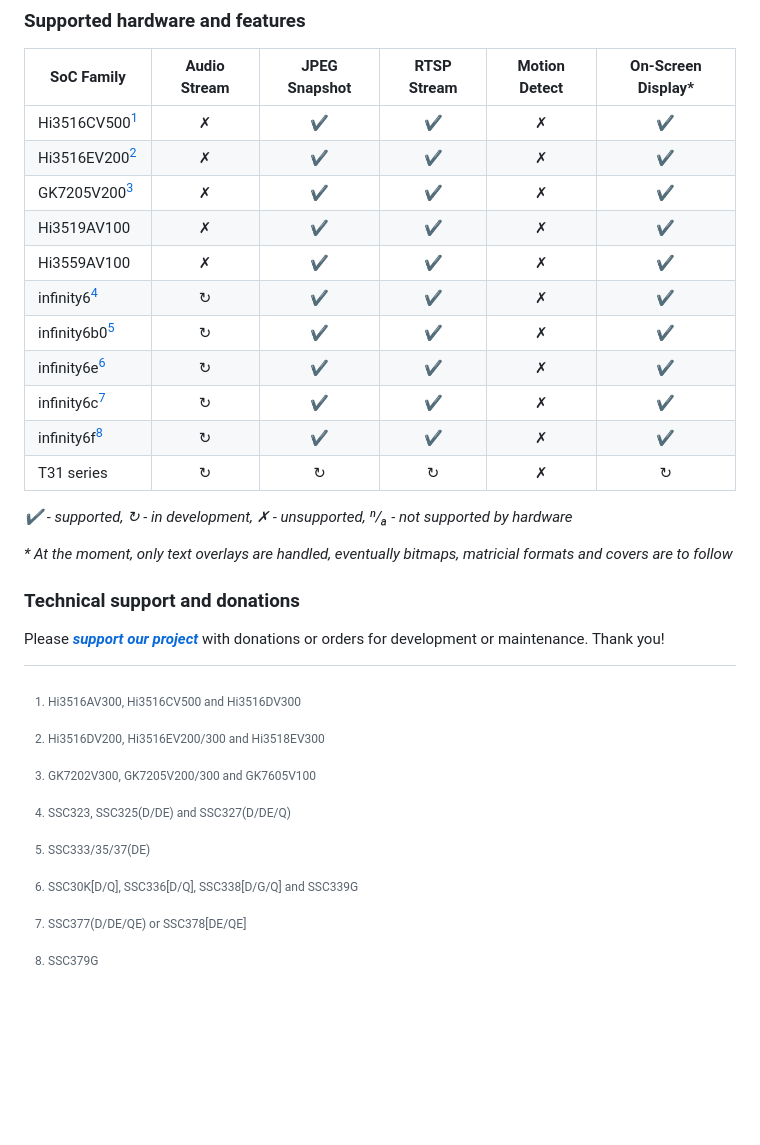
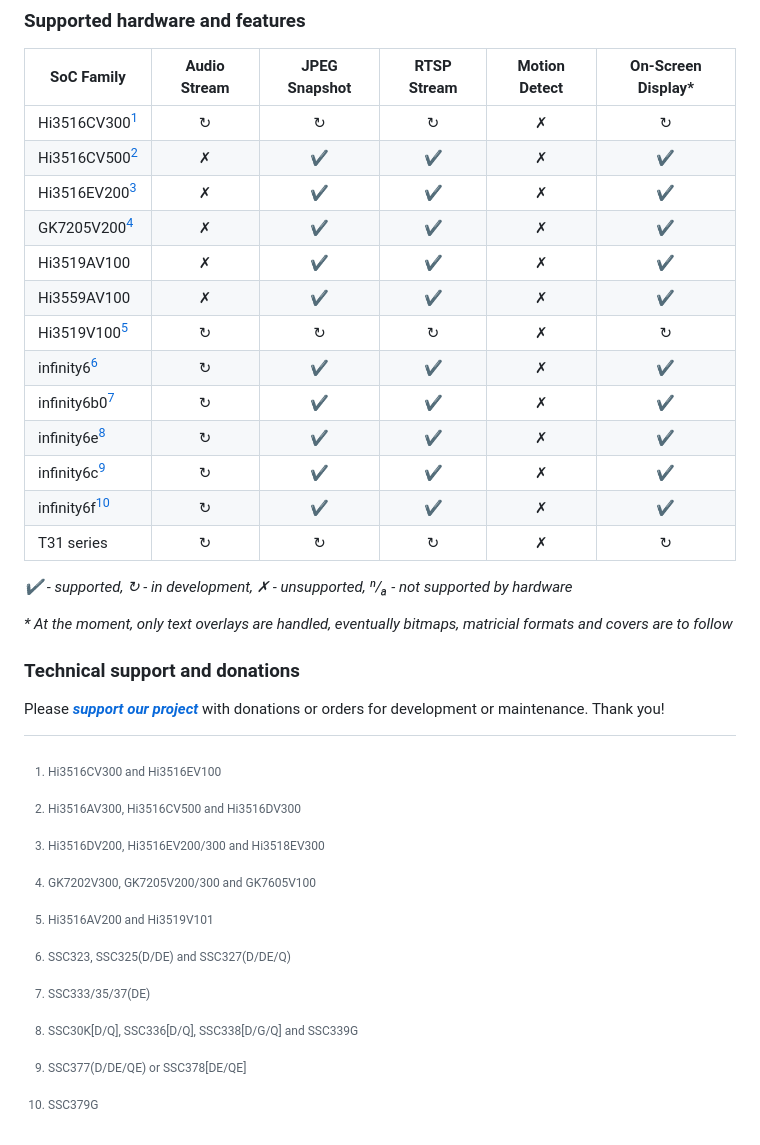
Before and after one commit to OpenIPC/divinus, a Markdown page: README.md, the part around the change. Drawn GitHub-style; blank space fills up the shorter version.

Commit message:
Updated the README to reflect eventual support for hisi-v3

```diff
--- a/README.md
+++ b/README.md
@@ -18,30 +18,34 @@ In spite of these design choices, Divinus boasts numerous features that cater to
 
 | SoC Family              | Audio Stream | JPEG Snapshot | RTSP Stream | Motion Detect | On-Screen Display* |
 |-------------------------|:------------:|:-------------:|:-----------:|:-------------:|:------------------:|
-| Hi3516CV500[^1]         | ✗            | ✔️           | ✔️          | ✗            | ✔️                 |
-| Hi3516EV200[^2]         | ✗            | ✔️           | ✔️          | ✗            | ✔️                 |
-| GK7205V200[^3]          | ✗            | ✔️           | ✔️          | ✗            | ✔️                 |
+| Hi3516CV300[^1]         | ↻            | ↻            | ↻           | ✗            | ↻                  |
+| Hi3516CV500[^2]         | ✗            | ✔️           | ✔️          | ✗            | ✔️                 |
+| Hi3516EV200[^3]         | ✗            | ✔️           | ✔️          | ✗            | ✔️                 |
+| GK7205V200[^4]          | ✗            | ✔️           | ✔️          | ✗            | ✔️                 |
 | Hi3519AV100             | ✗            | ✔️           | ✔️          | ✗            | ✔️                 |
 | Hi3559AV100             | ✗            | ✔️           | ✔️          | ✗            | ✔️                 |
-| infinity6[^4]           | ↻            | ✔️           | ✔️          | ✗            | ✔️                 |
-| infinity6b0[^5]         | ↻            | ✔️           | ✔️          | ✗            | ✔️                 |
-| infinity6e[^6]          | ↻            | ✔️           | ✔️          | ✗            | ✔️                 |
-| infinity6c[^7]          | ↻            | ✔️           | ✔️          | ✗            | ✔️                 |
-| infinity6f[^8]          | ↻            | ✔️           | ✔️          | ✗            | ✔️                 |
+| Hi3519V100[^5]          | ↻            | ↻            | ↻           | ✗            | ↻                  |
+| infinity6[^6]           | ↻            | ✔️           | ✔️          | ✗            | ✔️                 |
+| infinity6b0[^7]         | ↻            | ✔️           | ✔️          | ✗            | ✔️                 |
+| infinity6e[^8]          | ↻            | ✔️           | ✔️          | ✗            | ✔️                 |
+| infinity6c[^9]          | ↻            | ✔️           | ✔️          | ✗            | ✔️                 |
+| infinity6f[^10]         | ↻            | ✔️           | ✔️          | ✗            | ✔️                 |
 | T31 series              | ↻            | ↻            | ↻           | ✗            | ↻                  |
 
 _✔️ - supported, ↻ - in development, ✗ - unsupported, ⁿ/ₐ - not supported by hardware_
 
 _* At the moment, only text overlays are handled, eventually bitmaps, matricial formats and covers are to follow_
 
-[^1]: Hi3516AV300, Hi3516CV500 and Hi3516DV300
-[^2]: Hi3516DV200, Hi3516EV200/300 and Hi3518EV300
-[^3]: GK7202V300, GK7205V200/300 and GK7605V100
-[^4]: SSC323, SSC325(D/DE) and SSC327(D/DE/Q)
-[^5]: SSC333/35/37(DE)
-[^6]: SSC30K\[D/Q\], SSC336\[D/Q\], SSC338\[D/G/Q\] and SSC339G
-[^7]: SSC377(D/DE/QE) or SSC378\[DE/QE\]
-[^8]: SSC379G
+[^1]: Hi3516CV300 and Hi3516EV100
+[^2]: Hi3516AV300, Hi3516CV500 and Hi3516DV300
+[^3]: Hi3516DV200, Hi3516EV200/300 and Hi3518EV300
+[^4]: GK7202V300, GK7205V200/300 and GK7605V100
+[^5]: Hi3516AV200 and Hi3519V101
+[^6]: SSC323, SSC325(D/DE) and SSC327(D/DE/Q)
+[^7]: SSC333/35/37(DE)
+[^8]: SSC30K\[D/Q\], SSC336\[D/Q\], SSC338\[D/G/Q\] and SSC339G
+[^9]: SSC377(D/DE/QE) or SSC378\[DE/QE\]
+[^10]: SSC379G
 
 
 ### Technical support and donations
```
